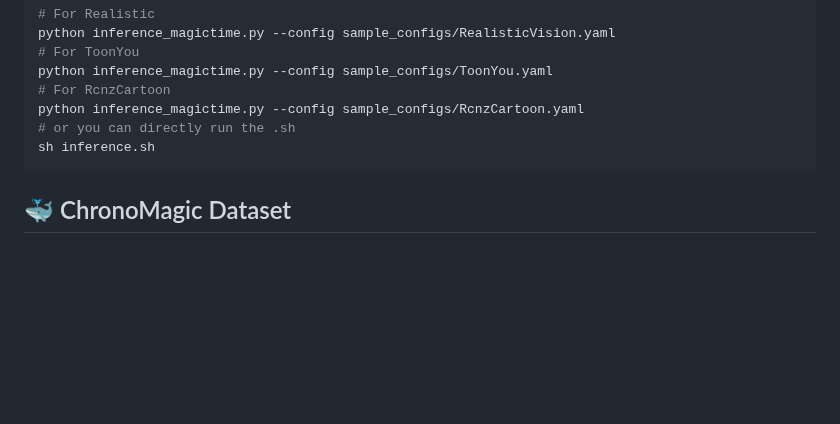
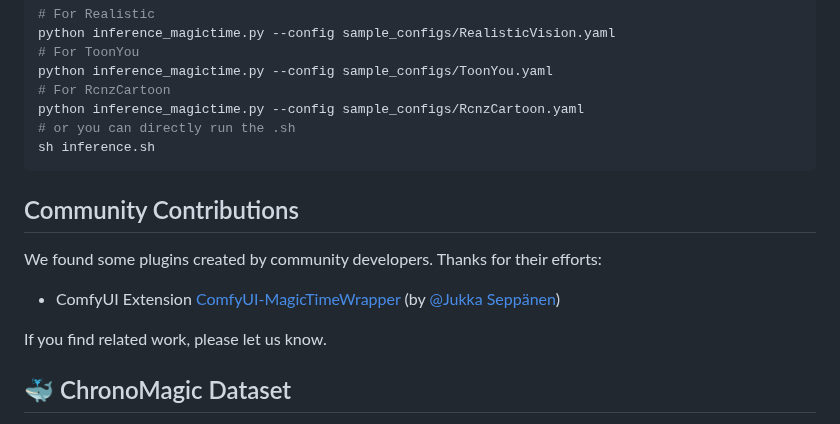
Before and after one commit to PKU-YuanGroup/MagicTime, a Markdown page: README.md, the part around the change. Rendered like a GitHub page; blank space fills up the shorter version.

Commit message:
Add ConfyUI Extention

````diff
--- a/README.md
+++ b/README.md
@@ -288,6 +288,14 @@ python inference_magictime.py --config sample_configs/RcnzCartoon.yaml
 sh inference.sh
 ```
 
+## Community Contributions
+
+We found some plugins created by community developers. Thanks for their efforts:
+
+  - ComfyUI Extension [ComfyUI-MagicTimeWrapper](https://github.com/kijai/ComfyUI-MagicTimeWrapper) (by [@Jukka Seppänen](https://github.com/kijai))
+
+If you find related work, please let us know.
+
 ## 🐳 ChronoMagic Dataset
 ChronoMagic with 2265 metamorphic time-lapse videos, each accompanied by a detailed caption. We released the subset of ChronoMagic used to train MagicTime. The dataset can be downloaded at [Google Drive](https://drive.google.com/drive/folders/1WsomdkmSp3ql3ImcNsmzFuSQ9Qukuyr8?usp=sharing). Some samples can be found on our Project Page.
 
````
